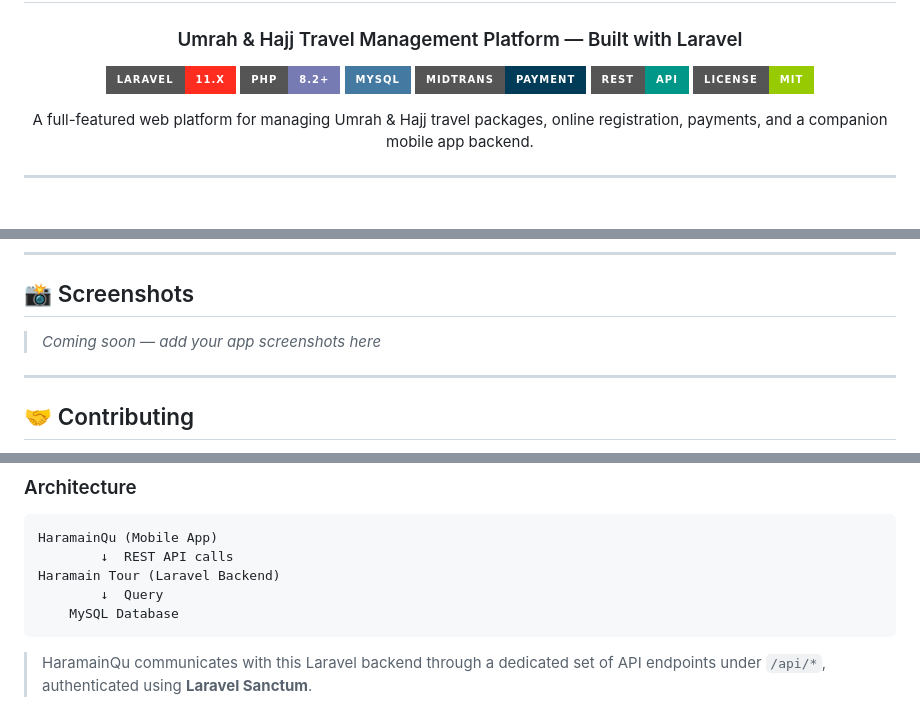
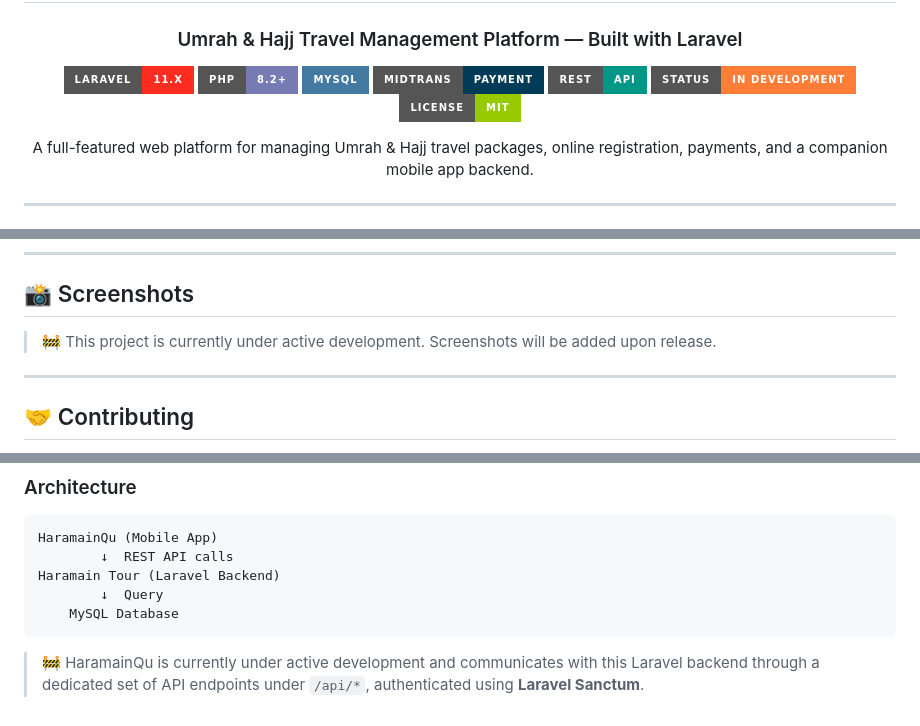
Before and after one commit to JunichiGetCode/Haramain-Tour, a Markdown page: README.md, 3 parts joined by grey strips. Drawn GitHub-style; badges without logos.

````diff
--- a/README.md
+++ b/README.md
@@ -8,6 +8,7 @@
 ![MySQL](https://img.shields.io/badge/MySQL-4479A1?style=for-the-badge&logo=mysql&logoColor=white)
 ![Midtrans](https://img.shields.io/badge/Midtrans-Payment-003B57?style=for-the-badge)
 ![REST API](https://img.shields.io/badge/REST-API-009688?style=for-the-badge)
+![Status](https://img.shields.io/badge/Status-In_Development-orange?style=for-the-badge)
 ![License](https://img.shields.io/badge/License-MIT-green?style=for-the-badge)
 
 A full-featured web platform for managing Umrah & Hajj travel packages, online registration, payments, and a companion mobile app backend.
@@ -195,7 +196,7 @@ GET    /api/content/berita      # News feed
 
 ## 📸 Screenshots
 
-> *Coming soon — add your app screenshots here*
+> 🚧 This project is currently under active development. Screenshots will be added upon release.
 
 ---
 
@@ -239,4 +240,4 @@ Haramain Tour (Laravel Backend)
     MySQL Database
 ```
 
-> HaramainQu communicates with this Laravel backend through a dedicated set of API endpoints under `/api/*`, authenticated using **Laravel Sanctum**.
+> 🚧 HaramainQu is currently under active development and communicates with this Laravel backend through a dedicated set of API endpoints under `/api/*`, authenticated using **Laravel Sanctum**.
````
